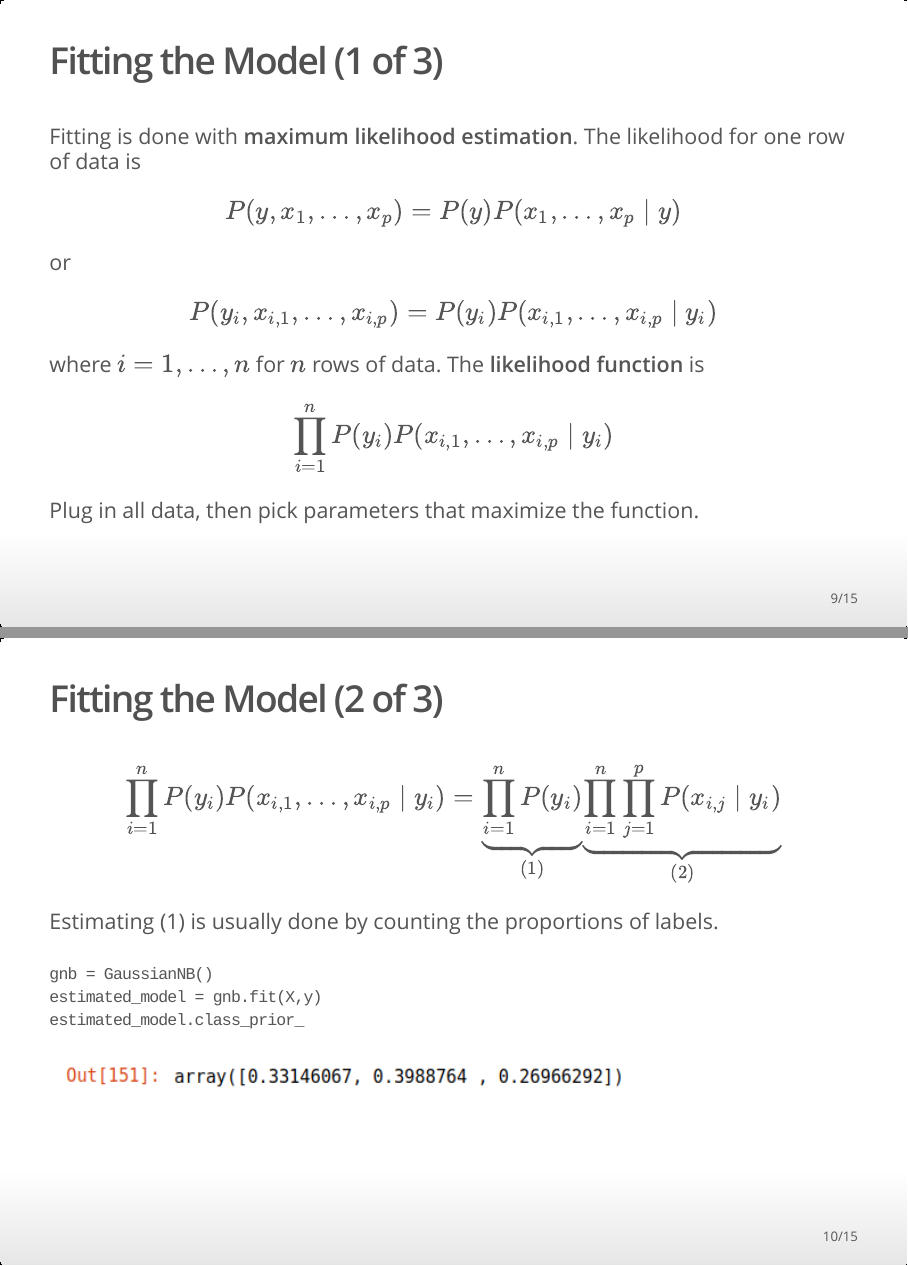
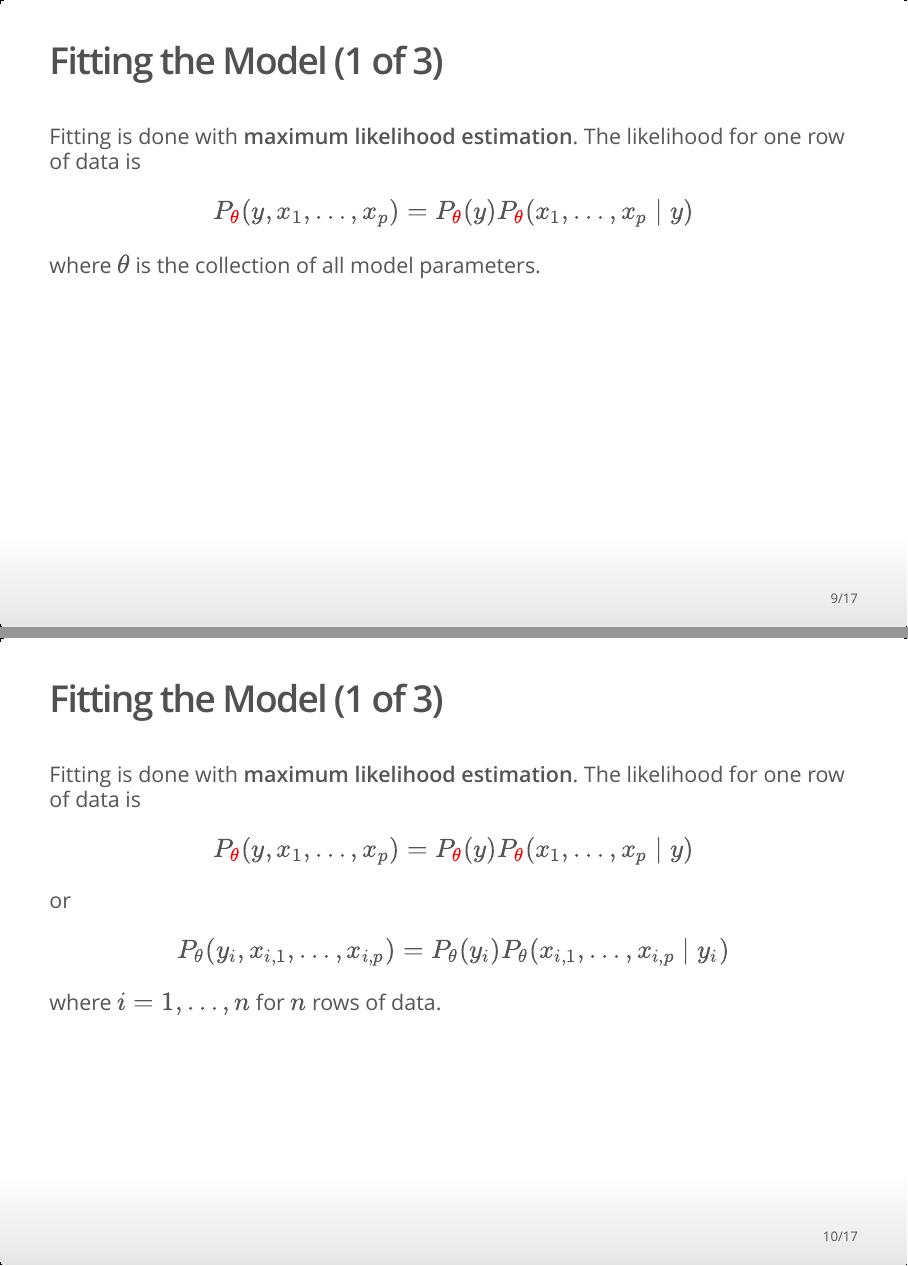
Before and after one commit to tbrown122387/naive_bayes, an R Markdown document (slides.Rmd): pages 9 and 10 of 15 before the commit and pages 9 and 10 of 17 after it, joined at a grey line. The pictures show the output file slides.html that the author committed with the source, opened offline.

Commit message:
add theta

```diff
--- a/slides.Rmd
+++ b/slides.Rmd
@@ -89,12 +89,22 @@ knitr::include_graphics("pics/hists.png")
 Fitting is done with **maximum likelihood estimation**. The likelihood for one row of data is
 
 $$
-P(y, x_1, \dots, x_p) = P(y) P(x_1, \dots, x_p \mid y)
+P_{\color{red}{\theta}}(y, x_1, \dots, x_p) = P_{\color{red}{\theta}}(y) P_{\color{red}{\theta}}(x_1, \dots, x_p \mid y)
+$$
+where $\theta$ is the collection of all model parameters.
+
+
+## Fitting the Model (1 of 3)
+
+Fitting is done with **maximum likelihood estimation**. The likelihood for one row of data is
+
+$$
+P_{\color{red}{\theta}}(y, x_1, \dots, x_p) = P_{\color{red}{\theta}}(y) P_{\color{red}{\theta}}(x_1, \dots, x_p \mid y)
 $$
 or
 
 $$
-P(y_i, x_{i,1}, \dots, x_{i,p}) = P(y_i) P(x_{i,1}, \dots, x_{i,p} \mid y_i)
+P_{\theta}(y_i, x_{i,1}, \dots, x_{i,p}) = P_{\theta}(y_i) P_{\theta}(x_{i,1}, \dots, x_{i,p} \mid y_i)
 $$
 
-where $i=1,\ldots,n$ for $n$ rows of data. The **likelihood function** is
+where $i=1,\ldots,n$ for $n$ rows of data.
@@ -101,2 +117 @@ where $i=1,\ldots,n$ for $n$ rows of data. The **likelihood function** is
 $$
-\prod_{i=1}^{n} P(y_i) P(x_{i,1}, \dots, x_{i,p} \mid y_i)
@@ -103,3 +124,2 @@ $$
 $$
 
-Plug in all data, then pick parameters that maximize the function.
@@ -110,7 +138,7 @@ Plug in all data, then pick parameters that maximize the function.
 
 
 $$
-\prod_{i=1}^{n} P(y_i) P(x_{i,1}, \dots, x_{i,p} \mid y_i) = \underbrace{\prod_{i=1}^{n} P(y_i)}_{\text{(1)}} \underbrace{ \prod_{i=1}^{n} \prod_{j=1}^{p} P(x_{i,j}\mid y_i)}_{\text{(2)}}
+\prod_{i=1}^{n} P_{\theta}(y_i) P_{\theta}(x_{i,1}, \dots, x_{i,p} \mid y_i) = \underbrace{\prod_{i=1}^{n} P_{\theta}(y_i)}_{\text{(1)}} \underbrace{ \prod_{i=1}^{n} \prod_{j=1}^{p} P_{\theta}(x_{i,j}\mid y_i)}_{\text{(2)}}
 $$
 Estimating (1) is usually done by counting the proportions of labels.
 
```
Also changed, not shown: slides.html, slides.Rmd (22 more changed lines), 2 other files.
